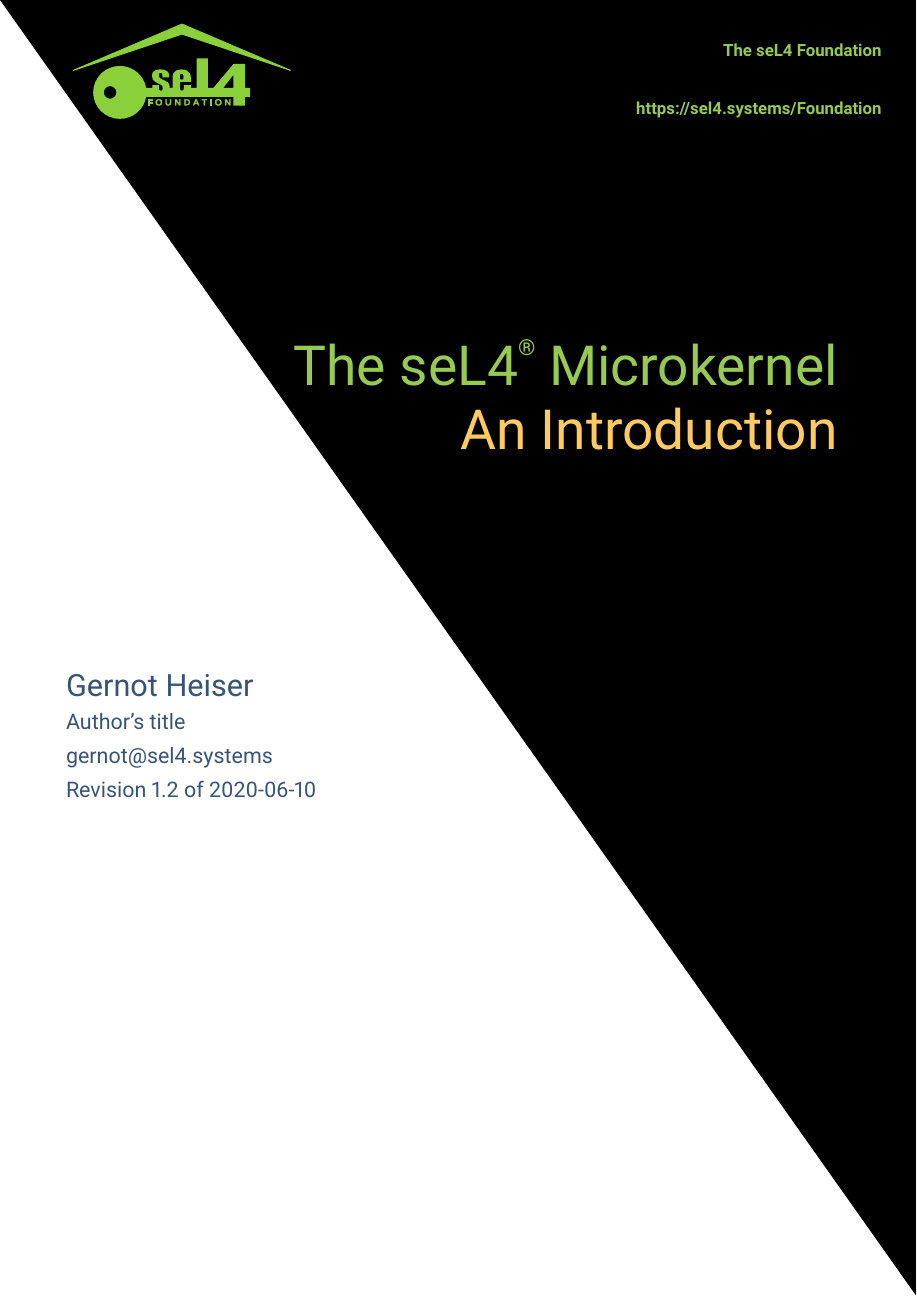
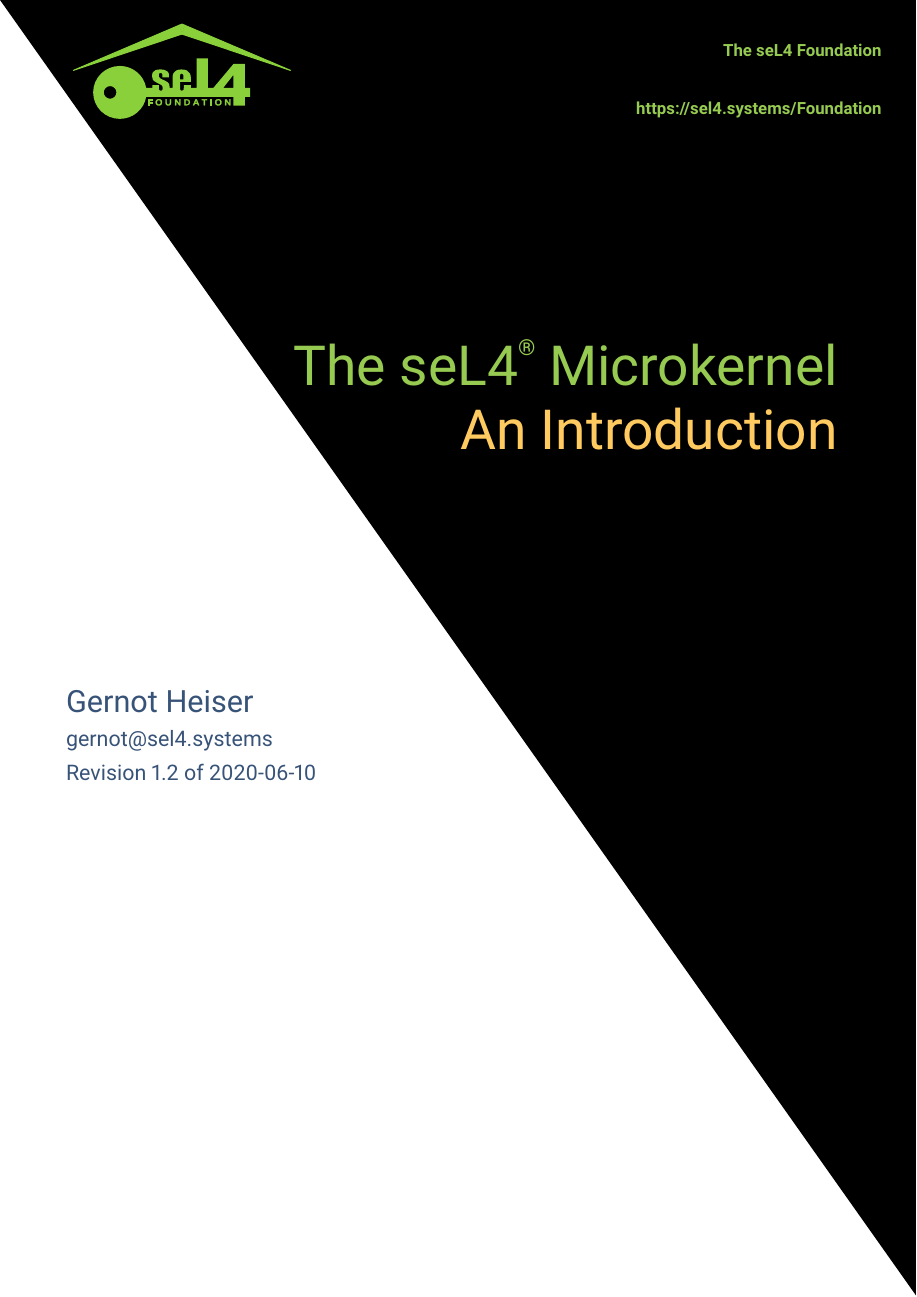
Before and after one commit to yyshen/whitepaper, a LaTeX thesis (whitepaper.tex): page 1 of 32. Compiled offline with pdfLaTeX.

Commit message:
Fix erroneous author title string
Leftover testing command, no visual change other than removing the author title

Signed-off-by: Gernot Heiser <gernot@unsw.edu.au>

```diff
--- a/whitepaper.tex
+++ b/whitepaper.tex
@@ -94,7 +94,7 @@
                       bookmarks,
                       pdftitle={The seL4 Microkernel -- An Introduction},
                       pdfauthor={Gernot Heiser},
-                      pdfsubject={seL4 Foundation Whitepaper Revision 1.1},
+                      pdfsubject={seL4 Foundation Whitepaper Revision 1.2},
                       pdfkeywords={seL4, microkernel, performance},
                       pdfdisplaydoctitle=true}
 
@@ -118,7 +118,7 @@
   \subtitle{An Introduction}
 
   \author{Gernot Heiser}
-  \authortitle{Author's title}
+%  \authortitle{Author's title}
   \email{gernot@sel4.systems}
   \docversion{Revision 1.2 of 2020-06-10}
   \date{}
```
